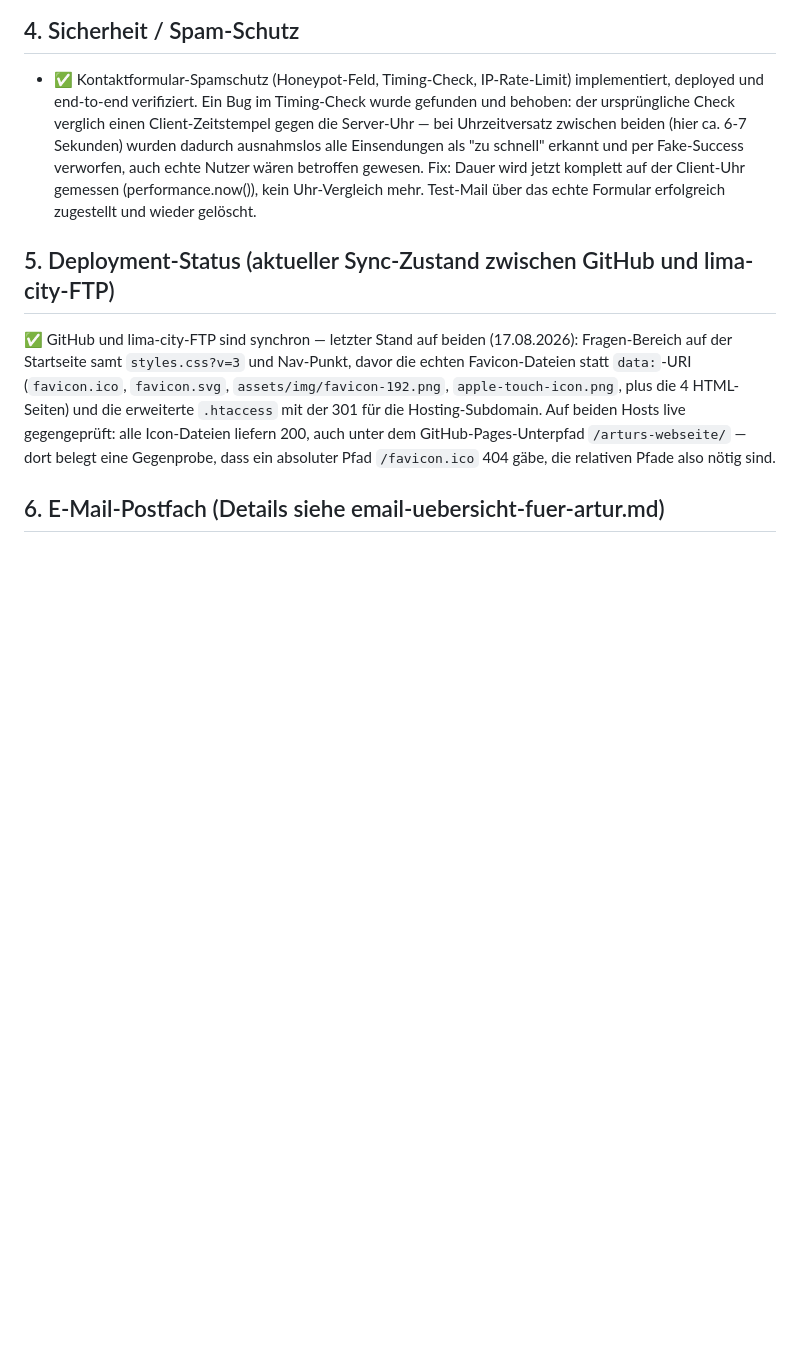
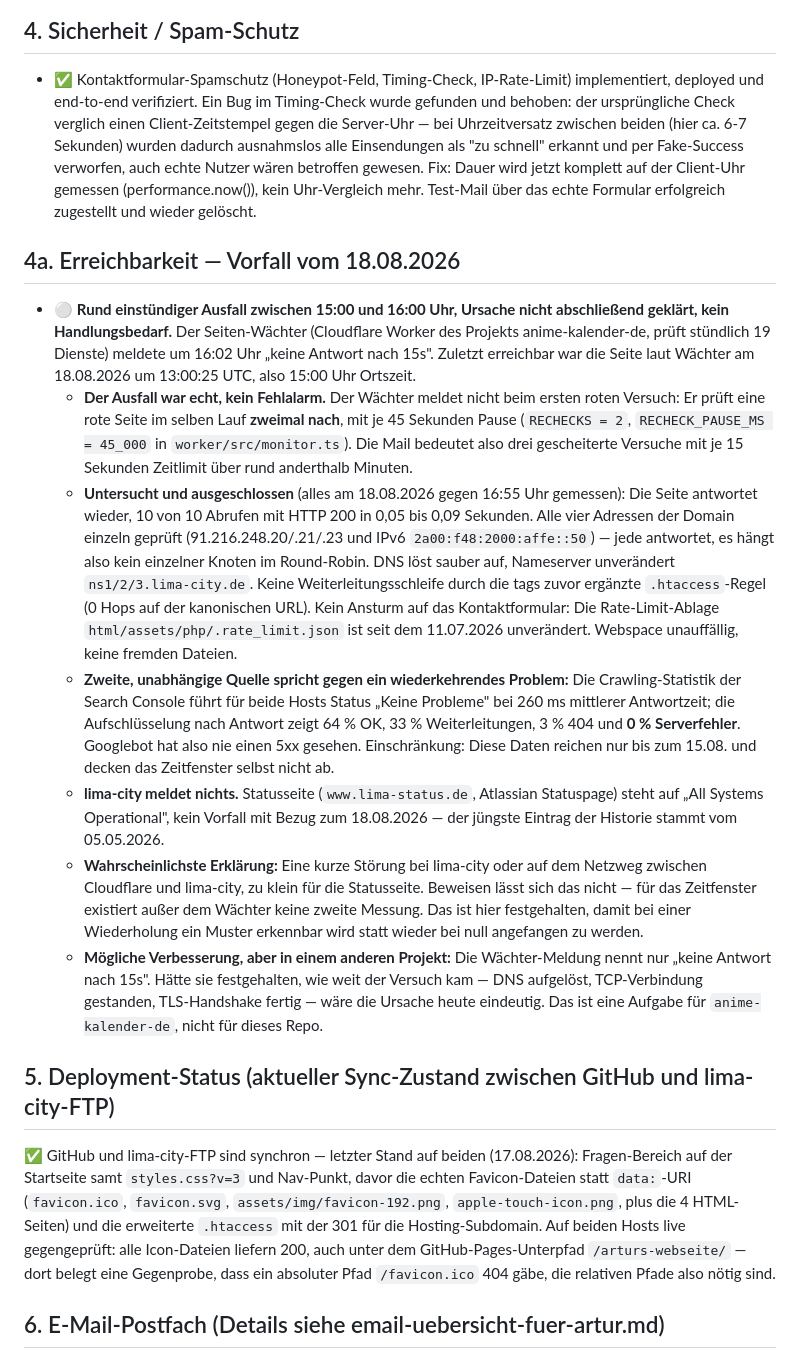
Before and after one commit to danielzaiser91/arturs-webseite, a Markdown page: docs/webseite-offene-baustellen.md, the part around the change. Rendered like a GitHub page; blank space fills up the shorter version.

Commit message:
Ausfall vom 18.08.2026 untersucht und festgehalten
Der Seiten-Waechter meldete um 16:02 Uhr, dass die Seite nicht mehr antwortet;
zuletzt erreichbar war sie um 15:00 Uhr. Der Alarm war kein Fehlalarm: Der
Waechter prueft eine rote Seite im selben Lauf zweimal nach, die Meldung bedeutet
also drei gescheiterte Versuche ueber rund anderthalb Minuten.

Untersucht und ausgeschlossen: Die Seite laeuft wieder (10 von 10 Abrufen, 0,05
bis 0,09 s), alle vier Adressen der Domain antworten einzeln, DNS und Nameserver
unveraendert, keine Weiterleitungsschleife durch die neue .htaccess-Regel, kein
Ansturm aufs Kontaktformular (Rate-Limit-Ablage seit 11.07. unveraendert),
Webspace unauffaellig.

Zwei unabhaengige Quellen sprechen gegen ein wiederkehrendes Problem: Googles
Crawling-Statistik meldet fuer beide Hosts "Keine Probleme" bei 260 ms und 0 %
Serverfehler, und lima-city meldet keinen Vorfall. Beides deckt das Zeitfenster
allerdings nicht ab.

Bleibt als wahrscheinlichste Erklaerung eine kurze Stoerung bei lima-city oder auf
dem Netzweg dorthin, zu klein fuer die Statusseite. Beweisbar ist das nicht --
deshalb dokumentiert, damit bei einer Wiederholung ein Muster erkennbar wird.

Co-Authored-By: Claude Opus 5 <noreply@anthropic.com>

```diff
--- a/docs/webseite-offene-baustellen.md
+++ b/docs/webseite-offene-baustellen.md
@@ -120,6 +120,16 @@ Im Einzelnen:
 
 - ✅ Kontaktformular-Spamschutz (Honeypot-Feld, Timing-Check, IP-Rate-Limit) implementiert, deployed und end-to-end verifiziert. Ein Bug im Timing-Check wurde gefunden und behoben: der ursprüngliche Check verglich einen Client-Zeitstempel gegen die Server-Uhr — bei Uhrzeitversatz zwischen beiden (hier ca. 6-7 Sekunden) wurden dadurch ausnahmslos alle Einsendungen als "zu schnell" erkannt und per Fake-Success verworfen, auch echte Nutzer wären betroffen gewesen. Fix: Dauer wird jetzt komplett auf der Client-Uhr gemessen (performance.now()), kein Uhr-Vergleich mehr. Test-Mail über das echte Formular erfolgreich zugestellt und wieder gelöscht.
 
+## 4a. Erreichbarkeit — Vorfall vom 18.08.2026
+
+- ⚪ **Rund einstündiger Ausfall zwischen 15:00 und 16:00 Uhr, Ursache nicht abschließend geklärt, kein Handlungsbedarf.** Der Seiten-Wächter (Cloudflare Worker des Projekts anime-kalender-de, prüft stündlich 19 Dienste) meldete um 16:02 Uhr „keine Antwort nach 15s". Zuletzt erreichbar war die Seite laut Wächter am 18.08.2026 um 13:00:25 UTC, also 15:00 Uhr Ortszeit.
+  - **Der Ausfall war echt, kein Fehlalarm.** Der Wächter meldet nicht beim ersten roten Versuch: Er prüft eine rote Seite im selben Lauf **zweimal nach**, mit je 45 Sekunden Pause (`RECHECKS = 2`, `RECHECK_PAUSE_MS = 45_000` in `worker/src/monitor.ts`). Die Mail bedeutet also drei gescheiterte Versuche mit je 15 Sekunden Zeitlimit über rund anderthalb Minuten.
+  - **Untersucht und ausgeschlossen** (alles am 18.08.2026 gegen 16:55 Uhr gemessen): Die Seite antwortet wieder, 10 von 10 Abrufen mit HTTP 200 in 0,05 bis 0,09 Sekunden. Alle vier Adressen der Domain einzeln geprüft (91.216.248.20/.21/.23 und IPv6 `2a00:f48:2000:affe::50`) — jede antwortet, es hängt also kein einzelner Knoten im Round-Robin. DNS löst sauber auf, Nameserver unverändert `ns1/2/3.lima-city.de`. Keine Weiterleitungsschleife durch die tags zuvor ergänzte `.htaccess`-Regel (0 Hops auf der kanonischen URL). Kein Ansturm auf das Kontaktformular: Die Rate-Limit-Ablage `html/assets/php/.rate_limit.json` ist seit dem 11.07.2026 unverändert. Webspace unauffällig, keine fremden Dateien.
+  - **Zweite, unabhängige Quelle spricht gegen ein wiederkehrendes Problem:** Die Crawling-Statistik der Search Console führt für beide Hosts Status „Keine Probleme" bei 260 ms mittlerer Antwortzeit; die Aufschlüsselung nach Antwort zeigt 64 % OK, 33 % Weiterleitungen, 3 % 404 und **0 % Serverfehler**. Googlebot hat also nie einen 5xx gesehen. Einschränkung: Diese Daten reichen nur bis zum 15.08. und decken das Zeitfenster selbst nicht ab.
+  - **lima-city meldet nichts.** Statusseite (`www.lima-status.de`, Atlassian Statuspage) steht auf „All Systems Operational", kein Vorfall mit Bezug zum 18.08.2026 — der jüngste Eintrag der Historie stammt vom 05.05.2026.
+  - **Wahrscheinlichste Erklärung:** Eine kurze Störung bei lima-city oder auf dem Netzweg zwischen Cloudflare und lima-city, zu klein für die Statusseite. Beweisen lässt sich das nicht — für das Zeitfenster existiert außer dem Wächter keine zweite Messung. Das ist hier festgehalten, damit bei einer Wiederholung ein Muster erkennbar wird statt wieder bei null angefangen zu werden.
+  - **Mögliche Verbesserung, aber in einem anderen Projekt:** Die Wächter-Meldung nennt nur „keine Antwort nach 15s". Hätte sie festgehalten, wie weit der Versuch kam — DNS aufgelöst, TCP-Verbindung gestanden, TLS-Handshake fertig — wäre die Ursache heute eindeutig. Das ist eine Aufgabe für `anime-kalender-de`, nicht für dieses Repo.
+
 ## 5. Deployment-Status (aktueller Sync-Zustand zwischen GitHub und lima-city-FTP)
 
 ✅ GitHub und lima-city-FTP sind synchron — letzter Stand auf beiden (17.08.2026): Fragen-Bereich auf der Startseite samt `styles.css?v=3` und Nav-Punkt, davor die echten Favicon-Dateien statt `data:`-URI (`favicon.ico`, `favicon.svg`, `assets/img/favicon-192.png`, `apple-touch-icon.png`, plus die 4 HTML-Seiten) und die erweiterte `.htaccess` mit der 301 für die Hosting-Subdomain. Auf beiden Hosts live gegengeprüft: alle Icon-Dateien liefern 200, auch unter dem GitHub-Pages-Unterpfad `/arturs-webseite/` — dort belegt eine Gegenprobe, dass ein absoluter Pfad `/favicon.ico` 404 gäbe, die relativen Pfade also nötig sind.
```
